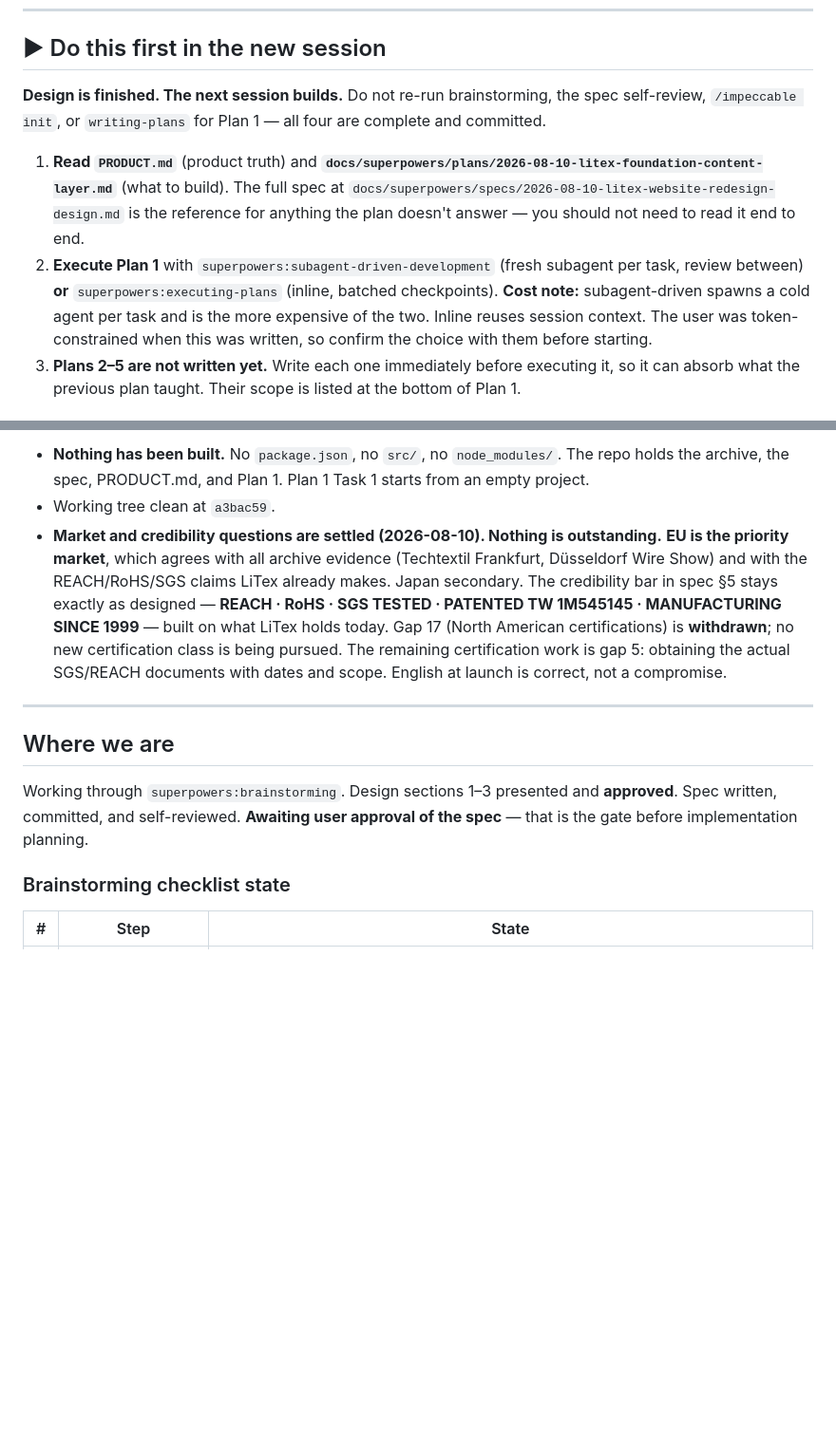
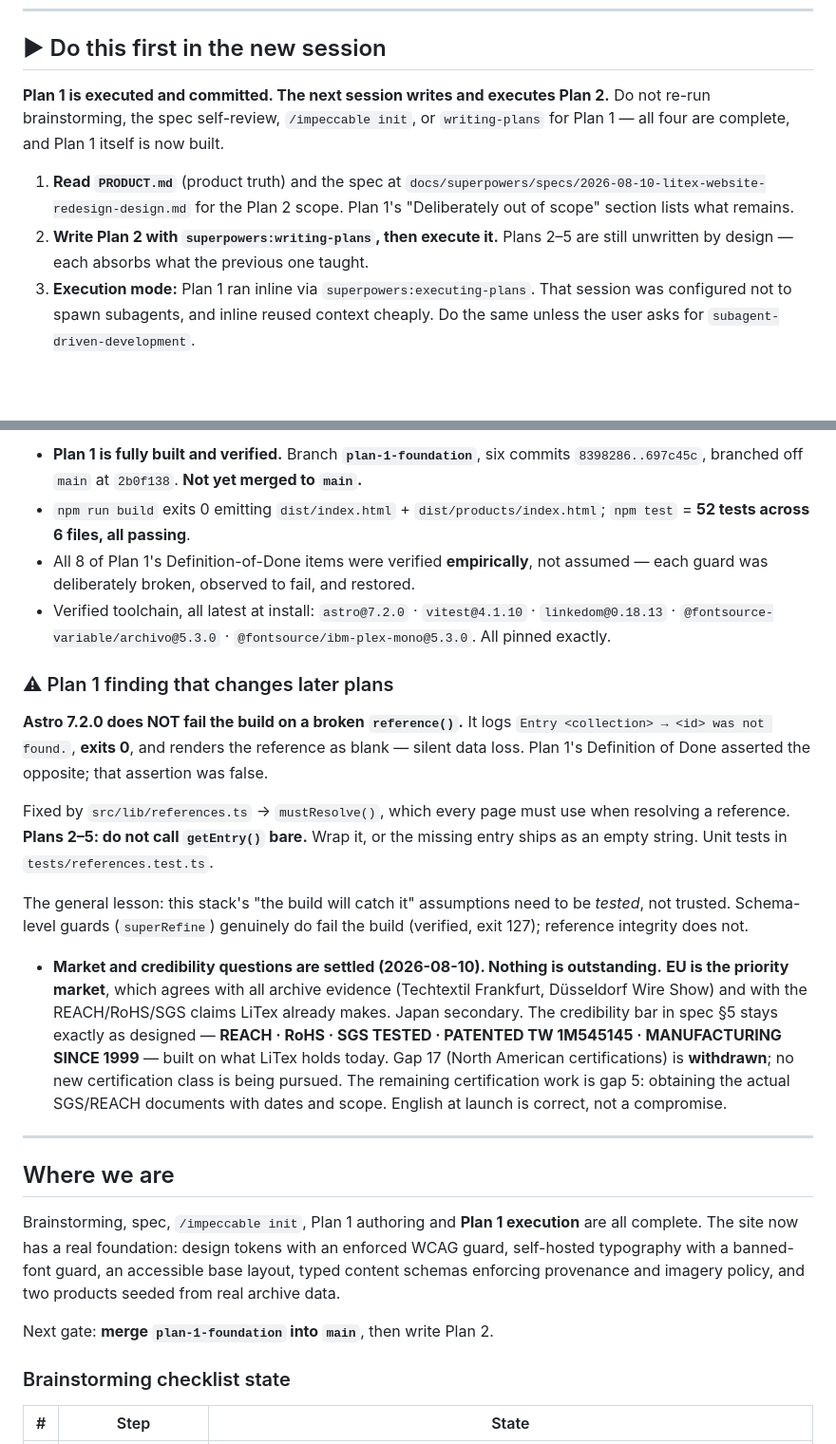
Before and after one commit to darsonl/litex-website, a Markdown page: HANDOFF.md, 2 parts joined by grey strips. Shown at 95% size. GitHub-like rendering; blank space fills up the shorter version.

Commit message:
docs: update handoff for Plan 1 completion
Co-Authored-By: Claude Opus 5 <noreply@anthropic.com>

```diff
--- a/HANDOFF.md
+++ b/HANDOFF.md
@@ -7,18 +7,16 @@
 
 ## ▶ Do this first in the new session
 
-**Design is finished. The next session builds.** Do not re-run brainstorming, the spec self-review,
-`/impeccable init`, or `writing-plans` for Plan 1 — all four are complete and committed.
+**Plan 1 is executed and committed. The next session writes and executes Plan 2.**
+Do not re-run brainstorming, the spec self-review, `/impeccable init`, or `writing-plans` for
+Plan 1 — all four are complete, and Plan 1 itself is now built.
 
-1. **Read `PRODUCT.md`** (product truth) and
-   **`docs/superpowers/plans/2026-08-10-litex-foundation-content-layer.md`** (what to build).
-   The full spec at `docs/superpowers/specs/2026-08-10-litex-website-redesign-design.md` is the
-   reference for anything the plan doesn't answer — you should not need to read it end to end.
-2. **Execute Plan 1** with `superpowers:subagent-driven-development` (fresh subagent per task,
-   review between) **or** `superpowers:executing-plans` (inline, batched checkpoints).
-   **Cost note:** subagent-driven spawns a cold agent per task and is the more expensive of the
-   two. Inline reuses session context. The user was token-constrained when this was written, so
-   confirm the choice with them before starting.
-3. **Plans 2–5 are not written yet.** Write each one immediately before executing it, so it can
-   absorb what the previous plan taught. Their scope is listed at the bottom of Plan 1.
+1. **Read `PRODUCT.md`** (product truth) and the spec at
+   `docs/superpowers/specs/2026-08-10-litex-website-redesign-design.md` for the Plan 2 scope.
+   Plan 1's "Deliberately out of scope" section lists what remains.
+2. **Write Plan 2 with `superpowers:writing-plans`, then execute it.** Plans 2–5 are still
+   unwritten by design — each absorbs what the previous one taught.
+3. **Execution mode:** Plan 1 ran inline via `superpowers:executing-plans`. That session was
+   configured not to spawn subagents, and inline reused context cheaply. Do the same unless the
+   user asks for `subagent-driven-development`.
 
@@ -26,7 +24,26 @@
 
-- **Nothing has been built.** No `package.json`, no `src/`, no `node_modules/`. The repo holds the
-  archive, the spec, PRODUCT.md, and Plan 1. Plan 1 Task 1 starts from an empty project.
-- Working tree clean at `a3bac59`.
+- **Plan 1 is fully built and verified.** Branch **`plan-1-foundation`**, six commits
+  `8398286..697c45c`, branched off `main` at `2b0f138`. **Not yet merged to `main`.**
+- `npm run build` exits 0 emitting `dist/index.html` + `dist/products/index.html`;
+  `npm test` = **52 tests across 6 files, all passing**.
+- All 8 of Plan 1's Definition-of-Done items were verified **empirically**, not assumed — each
+  guard was deliberately broken, observed to fail, and restored.
+- Verified toolchain, all latest at install: `astro@7.2.0` · `vitest@4.1.10` · `linkedom@0.18.13`
+  · `@fontsource-variable/archivo@5.3.0` · `@fontsource/ibm-plex-mono@5.3.0`. All pinned exactly.
+
+### ⚠ Plan 1 finding that changes later plans
+
+**Astro 7.2.0 does NOT fail the build on a broken `reference()`.** It logs
+`Entry <collection> → <id> was not found.`, **exits 0**, and renders the reference as blank —
+silent data loss. Plan 1's Definition of Done asserted the opposite; that assertion was false.
+
+Fixed by `src/lib/references.ts` → `mustResolve()`, which every page must use when resolving a
+reference. **Plans 2–5: do not call `getEntry()` bare.** Wrap it, or the missing entry ships as
+an empty string. Unit tests in `tests/references.test.ts`.
+
+The general lesson: this stack's "the build will catch it" assumptions need to be *tested*, not
+trusted. Schema-level guards (`superRefine`) genuinely do fail the build (verified, exit 127);
+reference integrity does not.
 - **Market and credibility questions are settled (2026-08-10). Nothing is outstanding.**
   **EU is the priority market**, which agrees with all archive evidence (Techtextil Frankfurt,
   Düsseldorf Wire Show) and with the REACH/RoHS/SGS claims LiTex already makes. Japan secondary.
@@ -40,9 +57,12 @@
 
 ## Where we are
 
-Working through `superpowers:brainstorming`. Design sections 1–3 presented and **approved**.
-Spec written, committed, and self-reviewed. **Awaiting user approval of the spec** — that is the
-gate before implementation planning.
+Brainstorming, spec, `/impeccable init`, Plan 1 authoring and **Plan 1 execution** are all
+complete. The site now has a real foundation: design tokens with an enforced WCAG guard,
+self-hosted typography with a banned-font guard, an accessible base layout, typed content
+schemas enforcing provenance and imagery policy, and two products seeded from real archive data.
+
+Next gate: **merge `plan-1-foundation` into `main`**, then write Plan 2.
 
 ### Brainstorming checklist state
 
```
Also changed, not shown: other parts of HANDOFF.md (+1 -1 lines).
